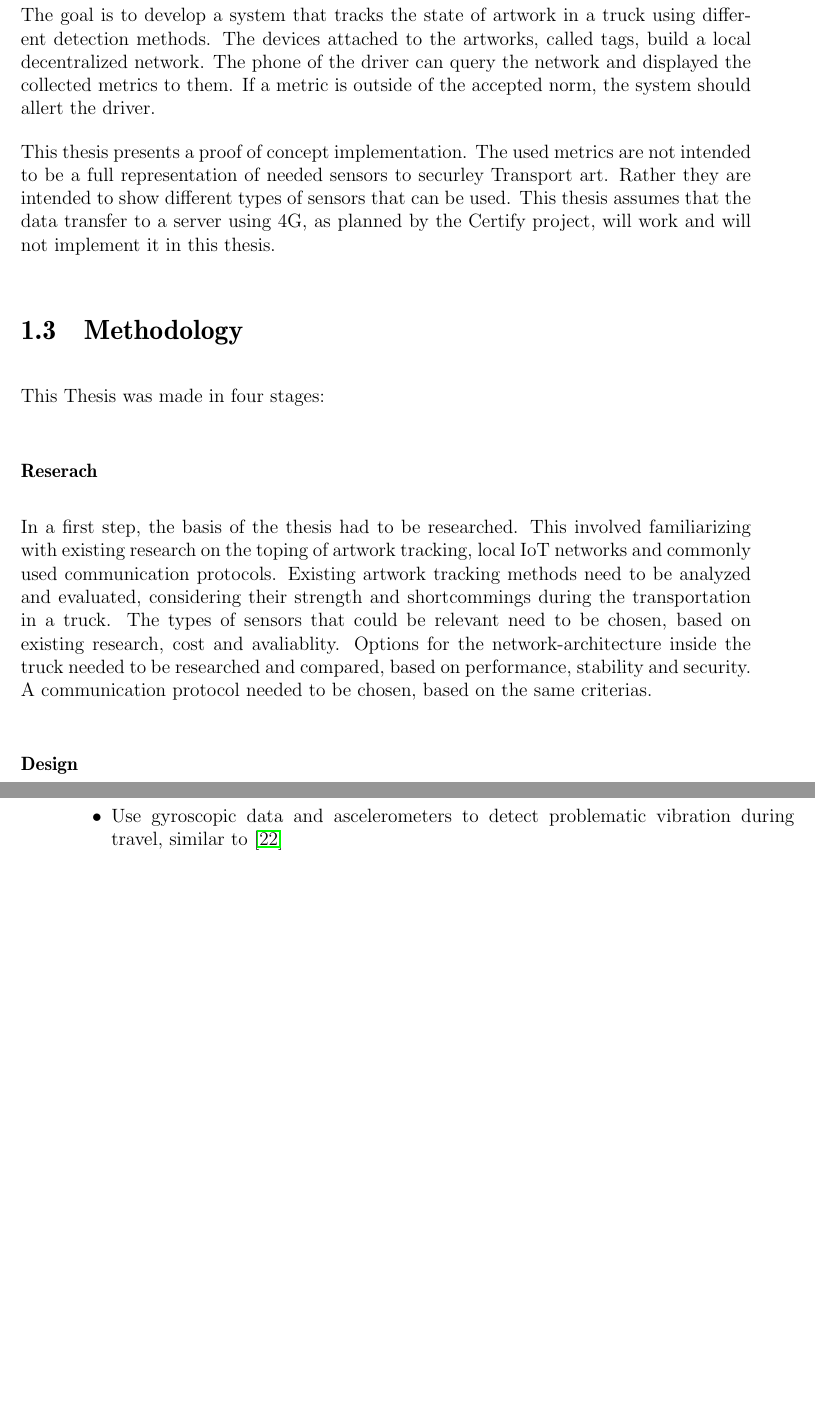
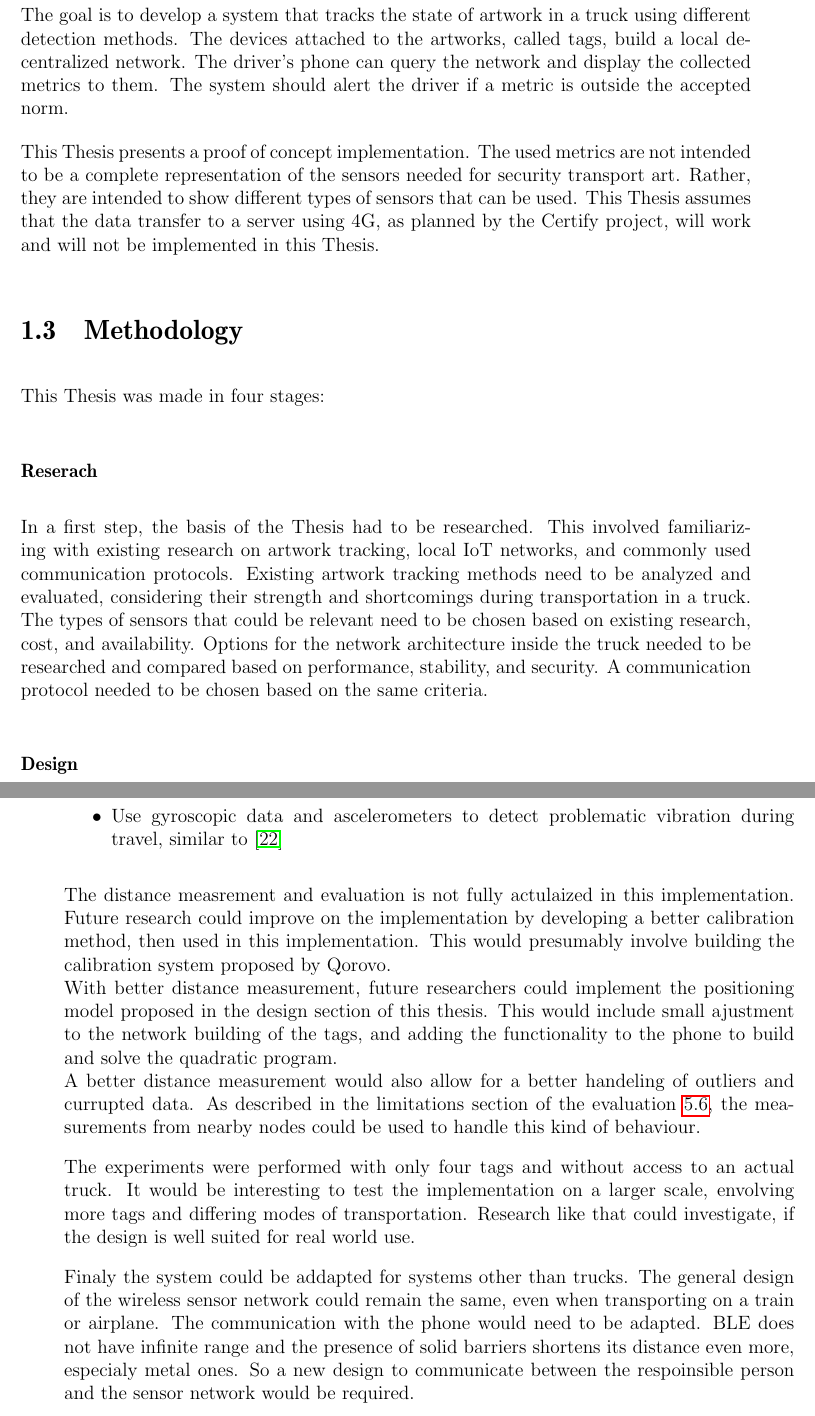
Before and after one commit to degenwitz/ma_latex, a LaTeX thesis (thesis.tex, which reads chapters/considerations.tex, chapters/introduction.tex): two parts of pages 14 and 93 of 111, joined at a grey line, cut so that both start at the same text, the shorter picture padded with empty space. Compiled offline with pdfLaTeX.

Commit message:
beginning gramarly

```diff
--- a/chapters/considerations.tex
+++ b/chapters/considerations.tex
@@ -80,3 +80,22 @@ This research could include, but is not limited to:
 	\item Compare different humidity and temperature sensors.
 	\item Use gyroscopic data and ascelerometers to detect problematic vibration during travel, similar to \cite{landi2022iot}
 \end{itemize}
+
+
+The distance measrement and evaluation is not fully actulaized in this implementation.
+Future research could improve on the implementation by developing a better calibration method, then used in this implementation.
+This would presumably involve building the calibration system proposed by Qorovo. \\
+With better distance measurement, future researchers could implement the positioning model proposed in the design section of this thesis.
+This would include small ajustment to the network building of the tags, and adding the functionality to the phone to build and solve the quadratic program.\\
+A better distance measurement would also allow for a better handeling of outliers and currupted data. As described in the limitations section of the evaluation \ref{s:chalanges}, the measurements from nearby nodes could be used to handle this kind of behaviour.
+
+
+The experiments were performed with only four tags and without access to an actual truck.
+It would be interesting to test the implementation on a larger scale, envolving more tags and differing modes of transportation.
+Research like that could investigate, if the design is well suited for real world use.
+
+Finaly the system could be addapted for systems other than trucks.
+The general design of the wireless sensor network could remain the same, even when transporting on a train or airplane.
+The communication with the phone would need to be adapted.
+BLE does not have infinite range and the presence of solid barriers shortens its distance even more, especialy metal ones.
+So a new design to communicate between the respoinsible person and the sensor network would be required.
--- a/chapters/introduction.tex
+++ b/chapters/introduction.tex
@@ -33,13 +33,13 @@ Additionally the system will extend the Certify Projects goal by adding new dete
 
 The goal is to develop a system that tracks the state of artwork in a truck using different detection methods.
 The devices attached to the artworks, called tags, build a local decentralized network.
-The phone of the driver can query the network and displayed the collected metrics to them.
-If a metric is outside of the accepted norm, the system should allert the driver.
+The driver's phone can query the network and display the collected metrics to them.
+The system should alert the driver if a metric is outside the accepted norm.
 
-This thesis presents a proof of concept implementation.
-The used metrics are not intended to be a full representation of needed sensors to securley Transport art.
-Rather they are intended to show different types of sensors that can be used.
-This thesis assumes that the data transfer to a server using 4G, as planned by the Certify project, will work and will not implement it in this thesis.
+This Thesis presents a proof of concept implementation.
+The used metrics are not intended to be a complete representation of the sensors needed for security transport art.
+Rather, they are intended to show different types of sensors that can be used.
+This Thesis assumes that the data transfer to a server using 4G, as planned by the Certify project, will work and will not be implemented in this Thesis.
 
 
 
@@ -48,11 +48,11 @@ This thesis assumes that the data transfer to a server using 4G, as planned by t
 This Thesis was made in four stages:
 
 \subsubsection{Reserach}
-In a first step, the basis of the thesis had to be researched.
-This involved familiarizing with existing research on the toping of artwork tracking, local IoT networks and commonly used communication protocols.
-Existing artwork tracking methods need to be analyzed and evaluated, considering their strength and shortcommings during the transportation in a truck.
-The types of sensors that could be relevant need to be chosen, based on existing research, cost and avaliablity.
-Options for the network-architecture inside the truck needed to be researched and compared, based on performance, stability and security.
-A communication protocol needed to be chosen, based on the same criterias.
+In a first step, the basis of the Thesis had to be researched.
+This involved familiarizing with existing research on artwork tracking, local IoT networks, and commonly used communication protocols.
+Existing artwork tracking methods need to be analyzed and evaluated, considering their strength and shortcomings during transportation in a truck.
+The types of sensors that could be relevant need to be chosen based on existing research, cost, and availability.
+Options for the network architecture inside the truck needed to be researched and compared based on performance, stability, and security.
+A communication protocol needed to be chosen based on the same criteria.
 
 \subsubsection{Design}
```
Also changed, not shown: chapters/considerations.tex (2 more changed lines), chapters/introduction.tex (62 more changed lines).
